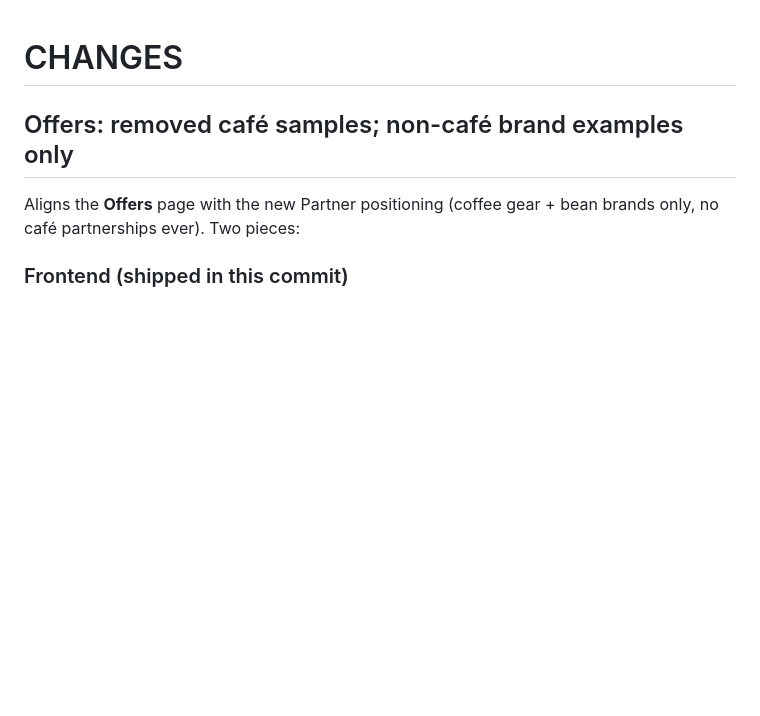
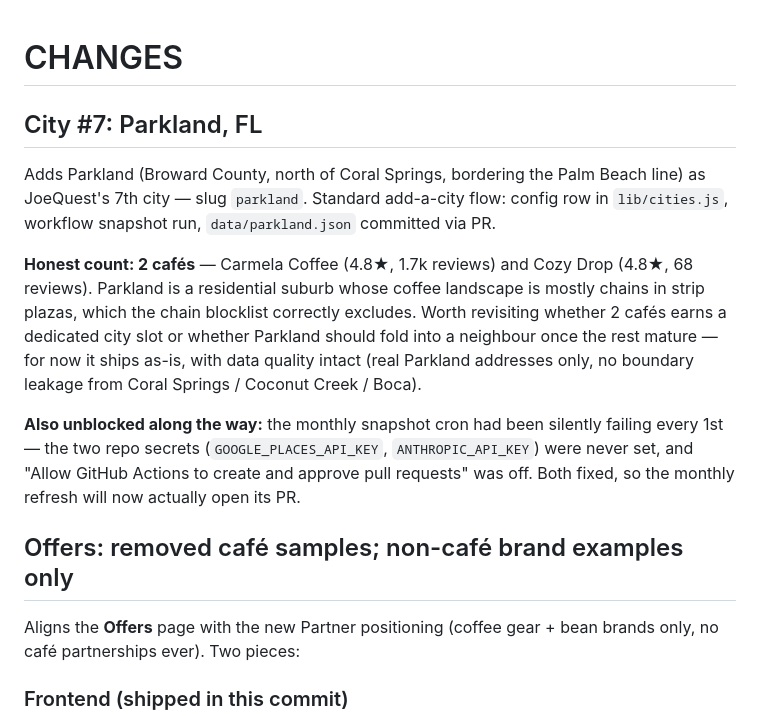
Before and after one commit to Zshrem1974/joequest, a Markdown page: CHANGES.md, the part around the change. Drawn GitHub-style; blank space fills up the shorter version.

Commit message:
CHANGES: add City #7 (Parkland) entry — 2 cafés, honest thin-count note
Also documents the two side-fixes discovered: GH Actions repo secrets
were never set (monthly cron was a no-op) and the workflow lacked
permission to open PRs.

Co-Authored-By: Claude Opus 4.7 <noreply@anthropic.com>

```diff
--- a/CHANGES.md
+++ b/CHANGES.md
@@ -1,4 +1,26 @@
 # CHANGES
+
+## City #7: Parkland, FL
+
+Adds Parkland (Broward County, north of Coral Springs, bordering the
+Palm Beach line) as JoeQuest's 7th city — slug `parkland`. Standard
+add-a-city flow: config row in `lib/cities.js`, workflow snapshot run,
+`data/parkland.json` committed via PR.
+
+**Honest count: 2 cafés** — Carmela Coffee (4.8★, 1.7k reviews) and
+Cozy Drop (4.8★, 68 reviews). Parkland is a residential suburb whose
+coffee landscape is mostly chains in strip plazas, which the chain
+blocklist correctly excludes. Worth revisiting whether 2 cafés earns
+a dedicated city slot or whether Parkland should fold into a
+neighbour once the rest mature — for now it ships as-is, with data
+quality intact (real Parkland addresses only, no boundary leakage
+from Coral Springs / Coconut Creek / Boca).
+
+**Also unblocked along the way:** the monthly snapshot cron had been
+silently failing every 1st — the two repo secrets (`GOOGLE_PLACES_API_KEY`,
+`ANTHROPIC_API_KEY`) were never set, and "Allow GitHub Actions to
+create and approve pull requests" was off. Both fixed, so the monthly
+refresh will now actually open its PR.
 
 ## Offers: removed café samples; non-café brand examples only
 
```
